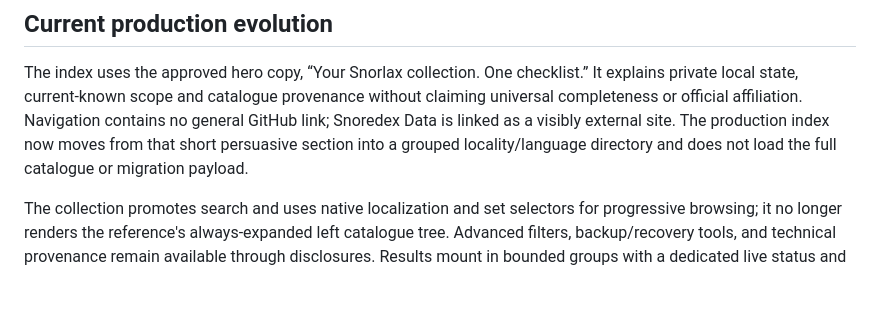
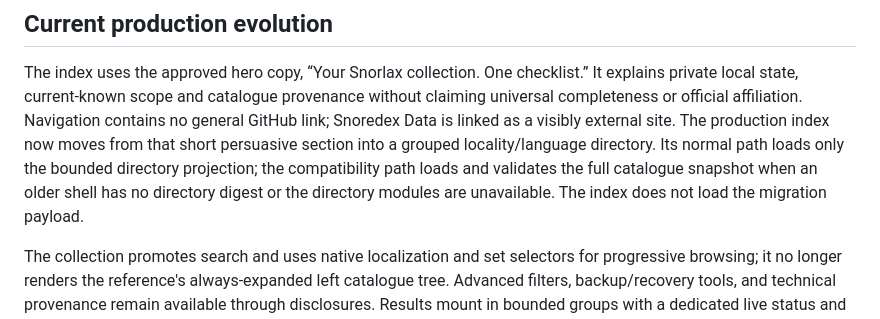
Before and after one commit to m4s-ai/snoredex-checklist, a Markdown page: docs/design/README.md, the part around the change. GitHub-like rendering; blank space fills up the shorter version.

Commit message:
docs: qualify index snapshot fallback

```diff
--- a/docs/design/README.md
+++ b/docs/design/README.md
@@ -62,8 +62,10 @@ The index uses the approved hero copy, “Your Snorlax collection. One checklist
 private local state, current-known scope and catalogue provenance without claiming universal
 completeness or official affiliation. Navigation contains no general GitHub link; Snoredex Data is
 linked as a visibly external site. The production index now moves from that short persuasive
-section into a grouped locality/language directory and does not load the full catalogue or
-migration payload.
+section into a grouped locality/language directory. Its normal path loads only the bounded
+directory projection; the compatibility path loads and validates the full catalogue snapshot when
+an older shell has no directory digest or the directory modules are unavailable. The index does
+not load the migration payload.
 
 The collection promotes search and uses native localization and set selectors for progressive
 browsing; it no longer renders the reference's always-expanded left catalogue tree. Advanced
```
